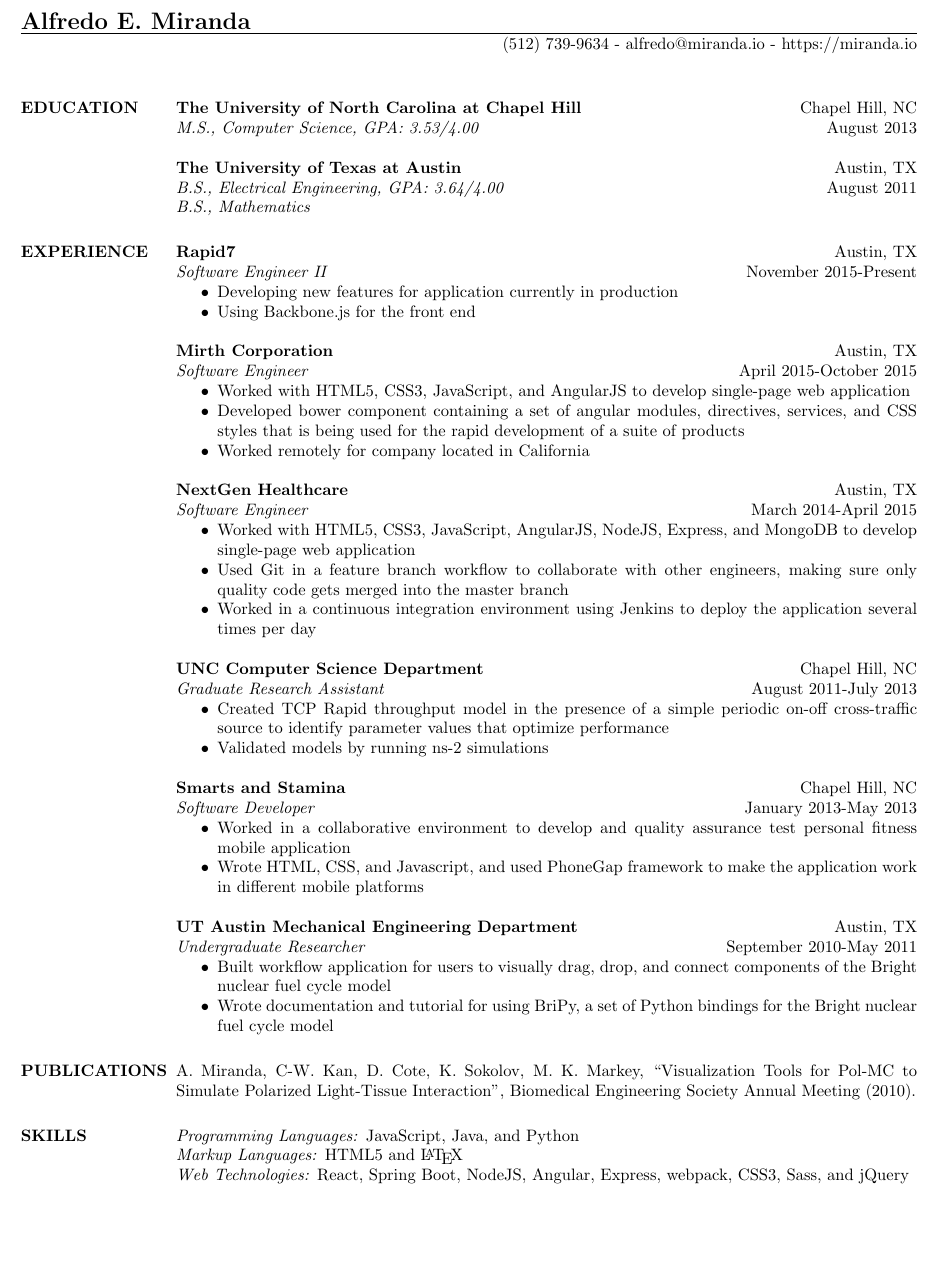
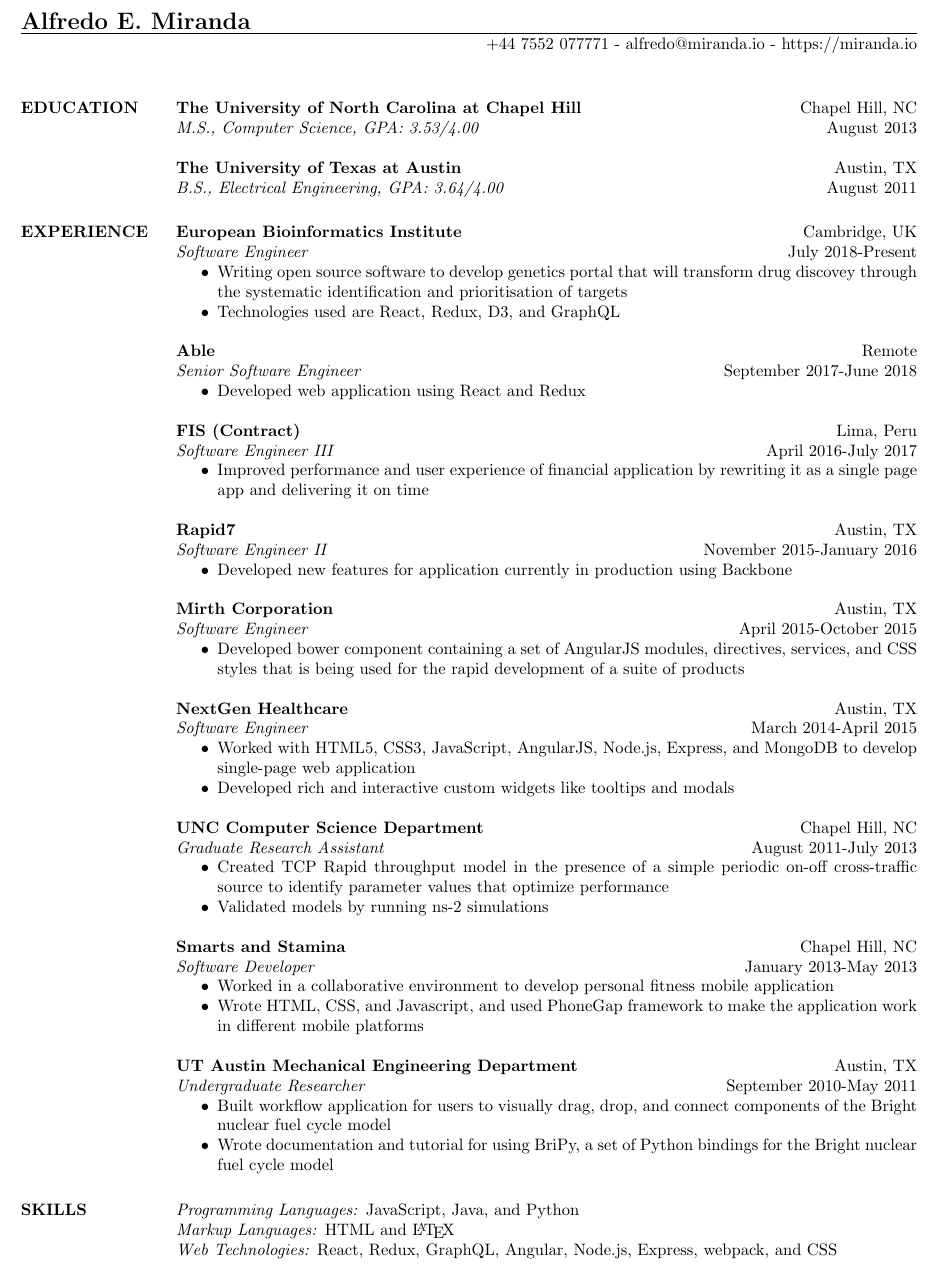
Before and after one commit to alfremir/resume, a LaTeX CV (resume.tex): part of the page before the commit and part of page 1 of 2 after it, cut so that both start at the same text, the shorter picture padded with empty space. Compiled offline with pdfLaTeX.

Commit message:
Update resume

```diff
--- a/resume.tex
+++ b/resume.tex
@@ -10,7 +10,7 @@
 \begin{document}
 
 \name{\Large Alfredo E. Miranda}
-\address{(512) 739-9634 - alfredo@miranda.io - https://miranda.io}
+\address{+44 7552 077771 - alfredo@miranda.io - https://miranda.io}
 
 \begin{resume}
 
@@ -20,35 +20,51 @@
   \emph{M.S., Computer Science, GPA: 3.53/4.00} \hfill August 2013
 
   {\bf The University of Texas at Austin} \hfill Austin, TX \\
-  \emph{B.S., Electrical Engineering, GPA: 3.64/4.00} \hfill  August 2011 \\
-  \emph{B.S., Mathematics}
+  \emph{B.S., Electrical Engineering, GPA: 3.64/4.00} \hfill  August 2011 %% \\
+%  \emph{B.S., Mathematics}
 
 \section{EXPERIENCE}
+  {\bf European Bioinformatics Institute} \hfill Cambridge, UK \\
+  \emph{Software Engineer} \hfill July 2018-Present
+  \begin{itemize} \itemsep -2pt
+    \item Writing open source software to develop genetics portal that will
+    transform drug discovey through the systematic identification and
+    prioritisation of targets
+    \item Technologies used are React, Redux, D3, and GraphQL
+  \end{itemize}
+  {\bf Able} \hfill Remote \\
+  \emph{Senior Software Engineer} \hfill September 2017-June 2018
+  \begin{itemize} \itemsep -2pt
+    \item Developed web application using React and Redux
+  \end{itemize}
+  {\bf FIS (Contract)} \hfill Lima, Peru \\
+  \emph{Software Engineer III} \hfill April 2016-July 2017
+  \begin{itemize} \itemsep -2pt
+    \item Improved performance and user experience of financial application by
+    rewriting it as a single page app and delivering it on time
+  \end{itemize}
   {\bf Rapid7} \hfill Austin, TX \\
-  \emph{Software Engineer II} \hfill November 2015-Present
+  \emph{Software Engineer II} \hfill November 2015-January 2016
   \begin{itemize} \itemsep -2pt
-    \item Developing new features for application currently in production
-    \item Using Backbone.js for the front end
+    \item Developed new features for application currently in production
+    using Backbone
   \end{itemize}
   {\bf Mirth Corporation} \hfill Austin, TX \\
   \emph{Software Engineer} \hfill April 2015-October 2015
   \begin{itemize} \itemsep -2pt
-    \item Worked with HTML5, CSS3, JavaScript, and AngularJS to develop
-    single-page web application
-    \item Developed bower component containing a set of angular modules,
+    \item Developed bower component containing a set of AngularJS modules,
     directives, services, and CSS styles that is being used for the rapid
     development of a suite of products
-    \item Worked remotely for company located in California
   \end{itemize}
   {\bf NextGen Healthcare} \hfill Austin, TX \\
   \emph{Software Engineer} \hfill March 2014-April 2015
   \begin{itemize} \itemsep -2pt
-    \item Worked with HTML5, CSS3, JavaScript, AngularJS, NodeJS, Express, and
+    \item Worked with HTML5, CSS3, JavaScript, AngularJS, Node.js, Express, and
     MongoDB to develop single-page web application
-    \item Used Git in a feature branch workflow to collaborate with other
-    engineers, making sure only quality code gets merged into the master branch
-    \item Worked in a continuous integration environment using Jenkins to
-    deploy the application several times per day
+    \item Developed rich and interactive custom widgets like tooltips and
+    modals
+%    \item Worked in a continuous integration environment using Jenkins to
+%    deploy the application several times per day
   \end{itemize}
   {\bf UNC Computer Science Department} \hfill Chapel Hill, NC \\
   \emph{Graduate Research Assistant} \hfill August 2011-July 2013
@@ -63,8 +79,8 @@
   {\bf Smarts and Stamina} \hfill Chapel Hill, NC \\
   \emph{Software Developer} \hfill January 2013-May 2013
   \begin{itemize} \itemsep -2pt
-    \item Worked in a collaborative environment to develop and quality
-    assurance test personal fitness mobile application
+    \item Worked in a collaborative environment to develop personal fitness
+    mobile application
     \item Wrote HTML, CSS, and Javascript, and used PhoneGap framework to make
     the application work in different mobile platforms
   \end{itemize}
@@ -102,15 +118,15 @@
 %    mid-terms and finals
 %  \end{itemize}
 
-\section{PUBLICATIONS}
-  A. Miranda, C-W. Kan, D. Cote, K. Sokolov, M. K. Markey, ``Visualization
-  Tools for Pol-MC to Simulate Polarized Light-Tissue Interaction'',
-  Biomedical Engineering Society Annual Meeting (2010).
+%\section{PUBLICATIONS}
+%  A. Miranda, C-W. Kan, D. Cote, K. Sokolov, M. K. Markey, ``Visualization
+%  Tools for Pol-MC to Simulate Polarized Light-Tissue Interaction'',
+%  Biomedical Engineering Society Annual Meeting (2010).
 
 \section{SKILLS}
   \emph{Programming Languages:} JavaScript, Java, and Python\\
-  \emph{Markup Languages:} HTML5 and \LaTeX \\
-  \emph{Web Technologies:} React, Spring Boot, NodeJS, Angular, Express,
-  webpack, CSS3, Sass, and jQuery \\
-  \emph{Databases:} MySQL and MongoDB \\
+  \emph{Markup Languages:} HTML and \LaTeX \\
+  \emph{Web Technologies:} React, Redux, GraphQL, Angular, Node.js,
+  Express, webpack, and CSS \\
+  \emph{Databases:} MySQL \\
   \emph{Version Control System:} Git \\
```
Also changed, not shown: resume.tex (2 more changed lines).
